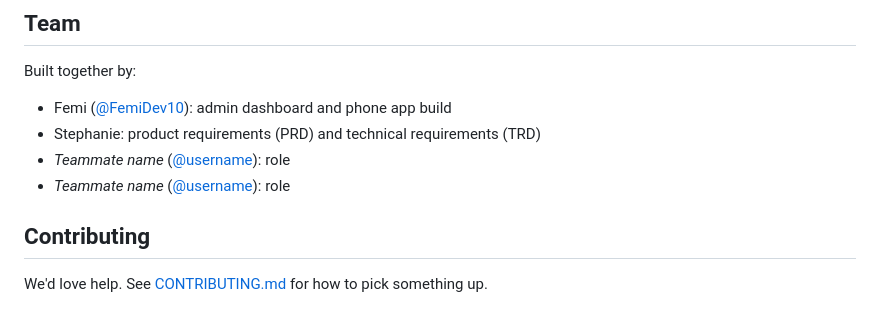
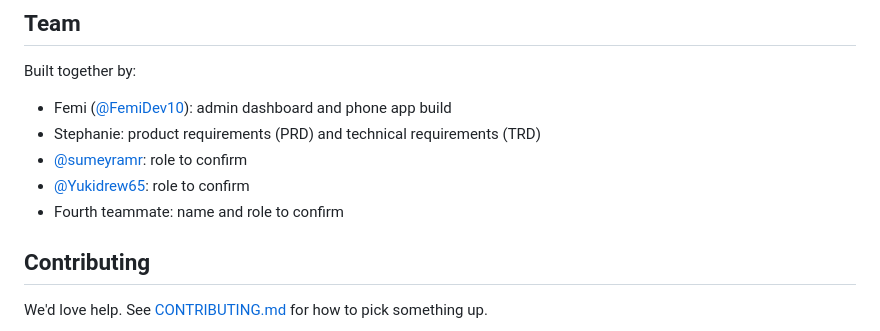
Before and after one commit to FemiDev10/Family-wallet, a Markdown page: README.md, the part around the change. Drawn GitHub-style.

Commit message:
Credit the buildathon team in the Family wallet README
Co-authored-by: Yukidrew65 <133772922+Yukidrew65@users.noreply.github.com>
Co-Authored-By: Claude Opus 5.5 <noreply@anthropic.com>
Claude-Session: https://claude.ai/code/session_013HtPiFZiXdDmYs2meQRo7r

```diff
--- a/README.md
+++ b/README.md
@@ -69,8 +69,9 @@ Built together by:
 <!-- Add each teammate: name, role on the team, GitHub profile -->
 - Femi ([@FemiDev10](https://github.com/FemiDev10)): admin dashboard and phone app build
 - Stephanie: product requirements (PRD) and technical requirements (TRD)
-- _Teammate name_ ([@username](https://github.com/username)): role
-- _Teammate name_ ([@username](https://github.com/username)): role
+- [@sumeyramr](https://github.com/sumeyramr): role to confirm
+- [@Yukidrew65](https://github.com/Yukidrew65): role to confirm
+- Fourth teammate: name and role to confirm
 
 ## Contributing
 
```
